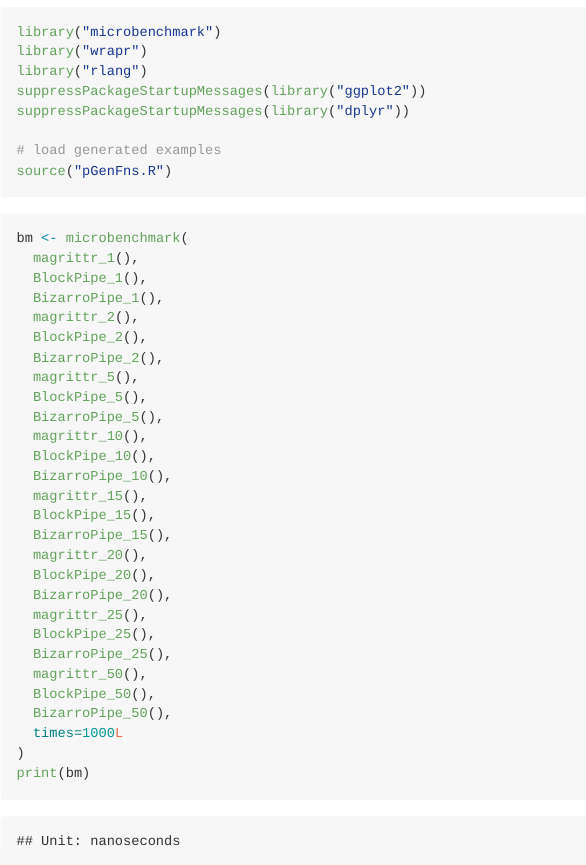
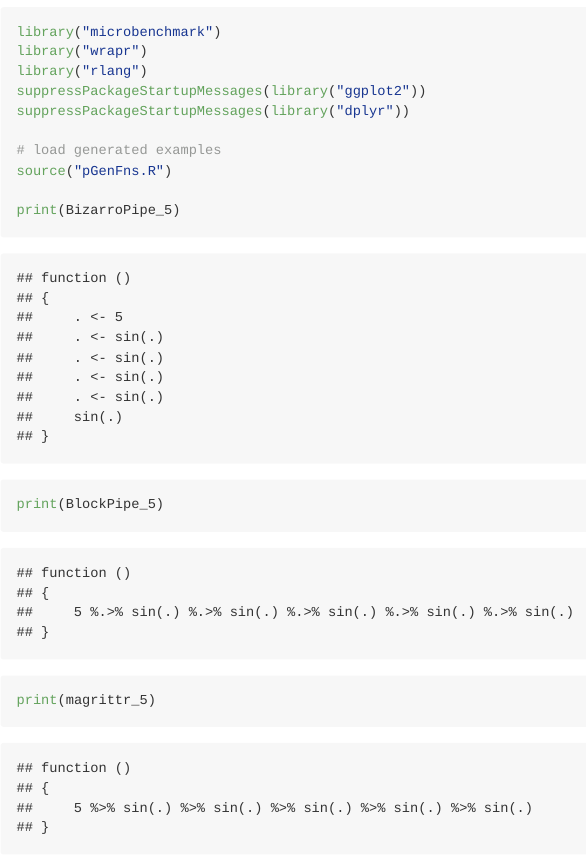
Before and after one commit to WinVector/wrapr, an R Markdown document (extras/PipePerformance.Rmd): the page in a window 1100 px wide, from 240 px down. The pictures show the output file extras/PipePerformance.md that the author committed with the source, drawn offline in the style of GitHub.

Commit message:
more notes, re-run

```diff
--- a/extras/PipePerformance.Rmd
+++ b/extras/PipePerformance.Rmd
@@ -62,3 +62,9 @@
 
 # load generated examples
 source("pGenFns.R")
+
+print(BizarroPipe_5)
+
+print(BlockPipe_5)
+
+print(magrittr_5)
```
Also changed, not shown: extras/PipePerformance.md, extras/PipePerformance.Rmd (6 more changed lines), 3 other files.
